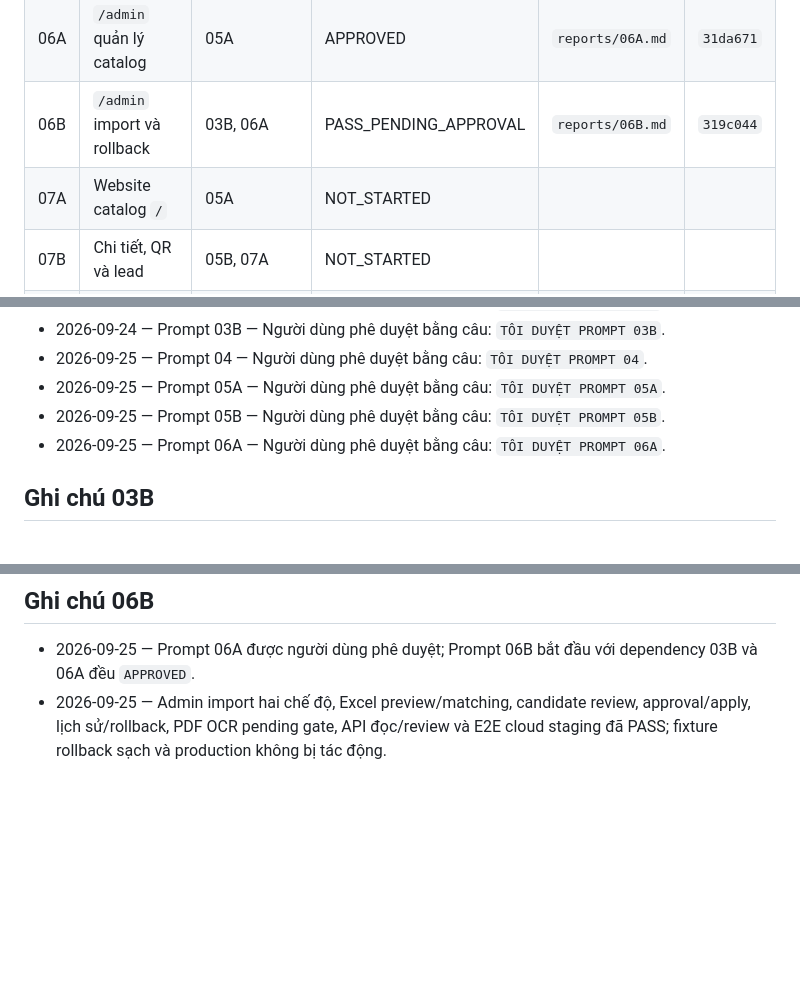
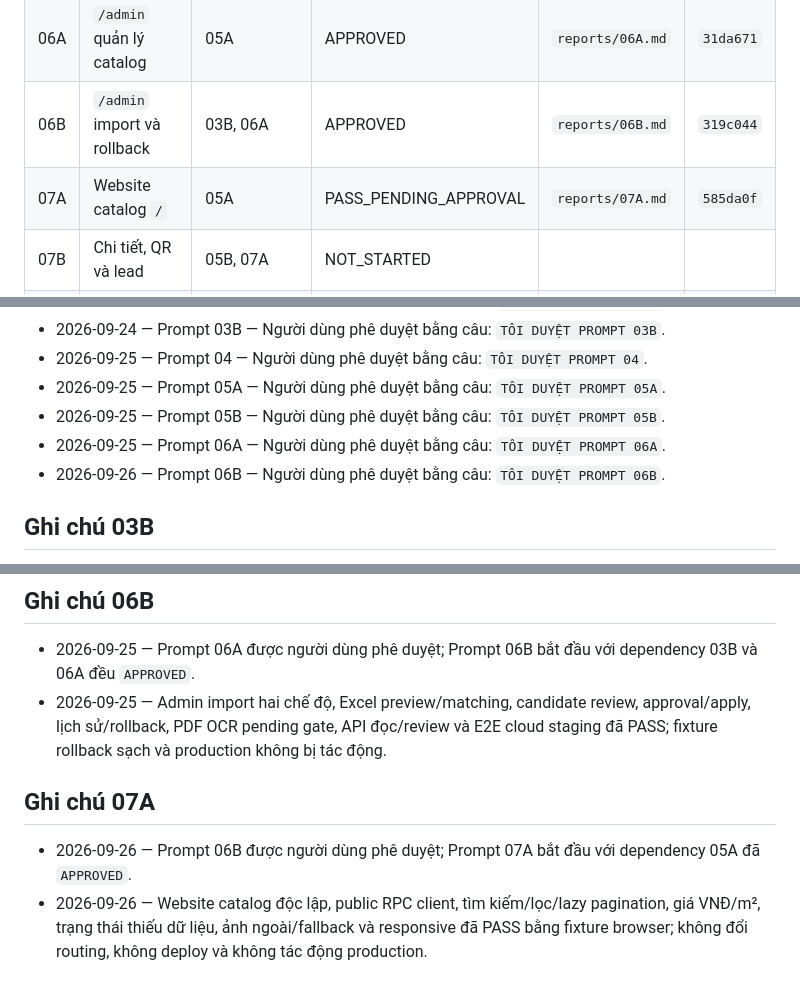
Before and after one commit to hoathienbang87-beep/CRM-KOLORCERAMIC, a Markdown page: docs/catalog-integration-runbook/STATUS.md, 3 parts joined by grey strips. GitHub-like rendering; blank space fills up the shorter version.

Commit message:
docs(catalog): close prompt 07A gate

```diff
--- a/docs/catalog-integration-runbook/STATUS.md
+++ b/docs/catalog-integration-runbook/STATUS.md
@@ -14,8 +14,8 @@
 | 05A | API catalog công khai | 02B, 04 | APPROVED | `reports/05A.md` | `04f0f76` |
 | 05B | Website leads | 02B | APPROVED | `reports/05B.md` | `a16b970` |
 | 06A | `/admin` quản lý catalog | 05A | APPROVED | `reports/06A.md` | `31da671` |
-| 06B | `/admin` import và rollback | 03B, 06A | PASS_PENDING_APPROVAL | `reports/06B.md` | `319c044` |
-| 07A | Website catalog `/` | 05A | NOT_STARTED | | |
+| 06B | `/admin` import và rollback | 03B, 06A | APPROVED | `reports/06B.md` | `319c044` |
+| 07A | Website catalog `/` | 05A | PASS_PENDING_APPROVAL | `reports/07A.md` | `585da0f` |
 | 07B | Chi tiết, QR và lead | 05B, 07A | NOT_STARTED | | |
 | 08A | Bộ chọn sản phẩm trong CRM | 05A | NOT_STARTED | | |
 | 08B | Ẩn quản lý sản phẩm khỏi CRM | 08A | NOT_STARTED | | |
@@ -39,6 +39,7 @@
 - 2026-09-25 — Prompt 05A — Người dùng phê duyệt bằng câu: `TÔI DUYỆT PROMPT 05A`.
 - 2026-09-25 — Prompt 05B — Người dùng phê duyệt bằng câu: `TÔI DUYỆT PROMPT 05B`.
 - 2026-09-25 — Prompt 06A — Người dùng phê duyệt bằng câu: `TÔI DUYỆT PROMPT 06A`.
+- 2026-09-26 — Prompt 06B — Người dùng phê duyệt bằng câu: `TÔI DUYỆT PROMPT 06B`.
 
 ## Ghi chú 03B
 
@@ -73,3 +74,8 @@
 
 - 2026-09-25 — Prompt 06A được người dùng phê duyệt; Prompt 06B bắt đầu với dependency 03B và 06A đều `APPROVED`.
 - 2026-09-25 — Admin import hai chế độ, Excel preview/matching, candidate review, approval/apply, lịch sử/rollback, PDF OCR pending gate, API đọc/review và E2E cloud staging đã PASS; fixture rollback sạch và production không bị tác động.
+
+## Ghi chú 07A
+
+- 2026-09-26 — Prompt 06B được người dùng phê duyệt; Prompt 07A bắt đầu với dependency 05A đã `APPROVED`.
+- 2026-09-26 — Website catalog độc lập, public RPC client, tìm kiếm/lọc/lazy pagination, giá VNĐ/m², trạng thái thiếu dữ liệu, ảnh ngoài/fallback và responsive đã PASS bằng fixture browser; không đổi routing, không deploy và không tác động production.
```
Also changed, not shown: 1 other file.
